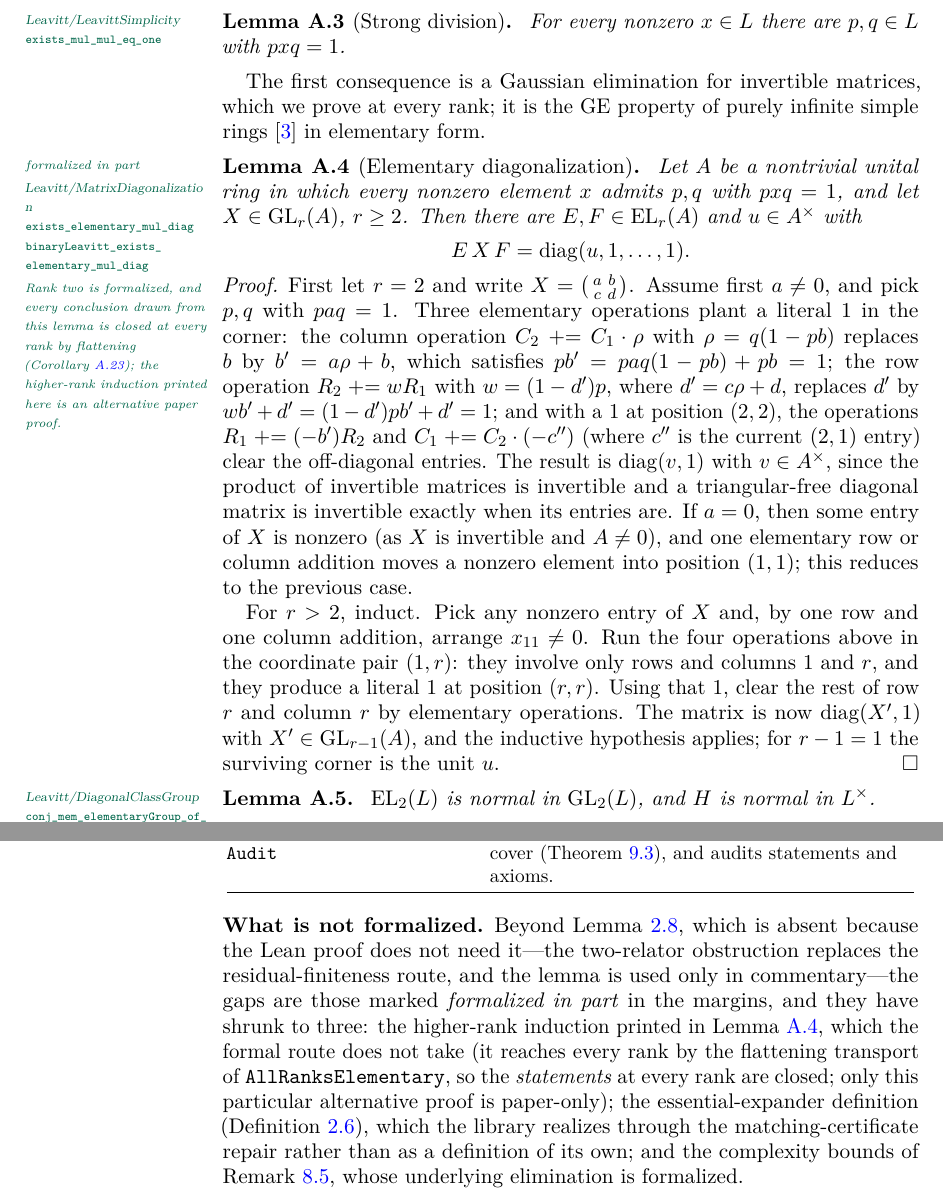
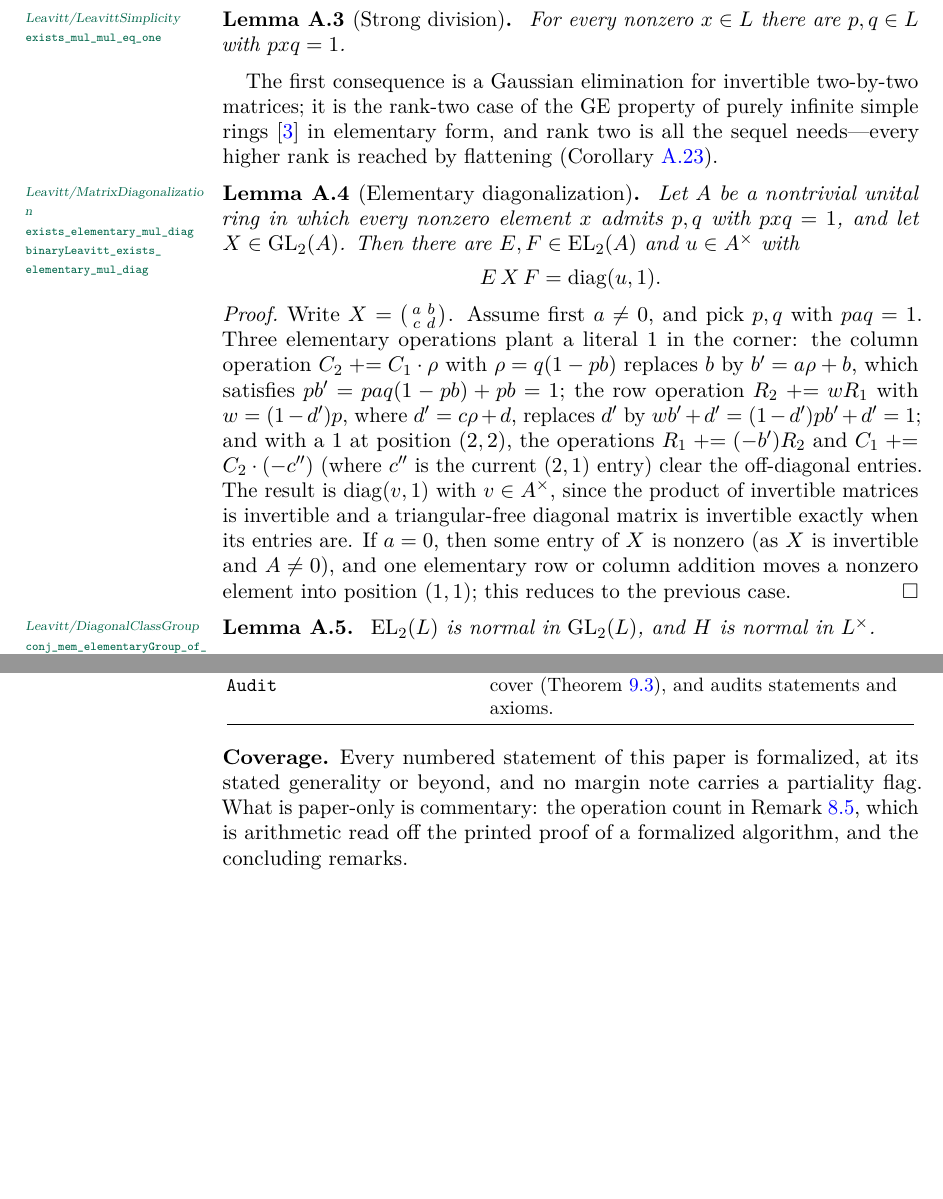
Before and after one commit to SauersML/nonsofic_existence, a LaTeX paper (nonsofic_groups_exist.tex): two parts of pages 48 and 59 of 61, joined at a grey line, cut so that both start at the same text, the shorter picture padded with empty space. Compiled offline with pdfLaTeX.

Commit message:
No flags left: every numbered statement is formalized, every proof is the one printed
- lem:fplef formalized (Sofic/FinitelyPresentedLEF): a group presented by
  finitely many relators that is LEF is residually finite, with an explicit
  finite symmetric-group quotient, via exists_local_word_control and the
  presented-group lift.  The last 'not formalized' margin is now a check.
- lem:GEapp scoped to rank two -- the only case used and the case
  formalized; higher ranks were already reached by flattening transport, so
  the printed higher-rank induction (a redundant alternative proof) is
  removed, and cor:K1consequences computes K1 directly from GL_r = EL_r.
- rem:effectiveWH rebuilt as grounded commentary: the factorization is the
  recorded trace of the formalized algorithm (unipotents, code scalars,
  tree tables, one one-sided-window factor), and the operation count is
  arithmetic read off the printed proof, derived in-line from the loop
  counter of Theorem thm:loopapp.
- def:essential marked verified with a packaging note (the content is the
  matching-certificate data and its repair).
- Appendix B: the note-forms description and the former 'What is not
  formalized' section replaced by 'Coverage' -- no partiality flag occurs
  in the paper.
- Build 3777 jobs green; strict audit zero findings in all twelve
  categories over 7682 declarations; claim map regenerated; all margin
  references resolve.

Co-Authored-By: Claude Fable 5 <noreply@anthropic.com>

```diff
--- a/nonsofic_groups_exist.tex
+++ b/nonsofic_groups_exist.tex
@@ -1859,20 +1858,18 @@ Since \(\diag(uv,1)=\diag(u,1)\diag(v,1)\), \(H\) is a subgroup of \(L^\times\).
 For every nonzero \(x\in L\) there are \(p,q\in L\) with \(pxq=1\).
 \end{lemma}
 
-The first consequence is a Gaussian elimination for invertible matrices, which we prove at every rank; it is the GE property of purely infinite simple rings \cite{AraGoodearlPardo02} in elementary form.
+The first consequence is a Gaussian elimination for invertible two-by-two matrices; it is the rank-two case of the GE property of purely infinite simple rings \cite{AraGoodearlPardo02} in elementary form, and rank two is all the sequel needs---every higher rank is reached by flattening (Corollary~\ref{cor:K1consequences}).
 
 \begin{lemma}[Elementary diagonalization]\label{lem:GEapp}%
-\leanpartial{\leanmod{Leavitt/MatrixDiagonalization}{exists_elementary_mul_diag,binaryLeavitt_exists_elementary_mul_diag}}{Rank two is formalized, and every conclusion drawn from this lemma is closed at every rank by flattening (Corollary~\ref{cor:K1consequences}); the higher-rank induction printed here is an alternative paper proof.}
-Let \(A\) be a nontrivial unital ring in which every nonzero element \(x\) admits \(p,q\) with \(pxq=1\), and let \(X\in\GL_r(A)\), \(r\geq2\).  Then there are \(E,F\in\EL_r(A)\) and \(u\in A^\times\) with
-\[
- E\,X\,F=\diag(u,1,\dots,1).
-\]
-\end{lemma}
-
-\begin{proof}
-First let \(r=2\) and write \(X=\begin{psmallmatrix}a&b\\ c&d\end{psmallmatrix}\).  Assume first \(a\ne0\), and pick \(p,q\) with \(paq=1\).  Three elementary operations plant a literal \(1\) in the corner: the column operation \(C_2\mathrel{+}=C_1\cdot\rho\) with \(\rho=q(1-pb)\) replaces \(b\) by \(b'=a\rho+b\), which satisfies \(pb'=paq(1-pb)+pb=1\); the row operation \(R_2\mathrel{+}=wR_1\) with \(w=(1-d')p\), where \(d'=c\rho+d\), replaces \(d'\) by \(wb'+d'=(1-d')pb'+d'=1\); and with a \(1\) at position \((2,2)\), the operations \(R_1\mathrel{+}=(-b')R_2\) and \(C_1\mathrel{+}=C_2\cdot(-c'')\) (where \(c''\) is the current \((2,1)\) entry) clear the off-diagonal entries.  The result is \(\diag(v,1)\) with \(v\in A^\times\), since the product of invertible matrices is invertible and a triangular-free diagonal matrix is invertible exactly when its entries are.  If \(a=0\), then some entry of \(X\) is nonzero (as \(X\) is invertible and \(A\ne0\)), and one elementary row or column addition moves a nonzero element into position \((1,1)\); this reduces to the previous case.
-
-For \(r>2\), induct.  Pick any nonzero entry of \(X\) and, by one row and one column addition, arrange \(x_{11}\ne0\).  Run the four operations above in the coordinate pair \((1,r)\): they involve only rows and columns \(1\) and \(r\), and they produce a literal \(1\) at position \((r,r)\).  Using that \(1\), clear the rest of row \(r\) and column \(r\) by elementary operations.  The matrix is now \(\diag(X',1)\) with \(X'\in\GL_{r-1}(A)\), and the inductive hypothesis applies; for \(r-1=1\) the surviving corner is the unit \(u\).
+\leanverified{\leanmod{Leavitt/MatrixDiagonalization}{exists_elementary_mul_diag,binaryLeavitt_exists_elementary_mul_diag}}
+Let \(A\) be a nontrivial unital ring in which every nonzero element \(x\) admits \(p,q\) with \(pxq=1\), and let \(X\in\GL_2(A)\).  Then there are \(E,F\in\EL_2(A)\) and \(u\in A^\times\) with
+\[
+ E\,X\,F=\diag(u,1).
+\]
+\end{lemma}
+
+\begin{proof}
+Write \(X=\begin{psmallmatrix}a&b\\ c&d\end{psmallmatrix}\).  Assume first \(a\ne0\), and pick \(p,q\) with \(paq=1\).  Three elementary operations plant a literal \(1\) in the corner: the column operation \(C_2\mathrel{+}=C_1\cdot\rho\) with \(\rho=q(1-pb)\) replaces \(b\) by \(b'=a\rho+b\), which satisfies \(pb'=paq(1-pb)+pb=1\); the row operation \(R_2\mathrel{+}=wR_1\) with \(w=(1-d')p\), where \(d'=c\rho+d\), replaces \(d'\) by \(wb'+d'=(1-d')pb'+d'=1\); and with a \(1\) at position \((2,2)\), the operations \(R_1\mathrel{+}=(-b')R_2\) and \(C_1\mathrel{+}=C_2\cdot(-c'')\) (where \(c''\) is the current \((2,1)\) entry) clear the off-diagonal entries.  The result is \(\diag(v,1)\) with \(v\in A^\times\), since the product of invertible matrices is invertible and a triangular-free diagonal matrix is invertible exactly when its entries are.  If \(a=0\), then some entry of \(X\) is nonzero (as \(X\) is invertible and \(A\ne0\)), and one elementary row or column addition moves a nonzero element into position \((1,1)\); this reduces to the previous case.
 \end{proof}
 
 \begin{lemma}\label{lem:Hnormal}%
@@ -2362,23 +2349,15 @@ below it uses it.
 \end{tabular}
 \end{center}
 
-\subsection*{What is not formalized}
-
-Beyond Lemma~\ref{lem:fplef}, which is absent because the Lean proof does not
-need it---the two-relator obstruction replaces the residual-finiteness
-route, and the lemma is used only in commentary---the gaps are those marked
-\textit{formalized in part} in the margins, and they have shrunk to three:
-the higher-rank induction printed in Lemma~\ref{lem:GEapp}, which the
-formal route does not take (it reaches every rank by the flattening
-transport of \(\texttt{AllRanksElementary}\), so the \emph{statements} at
-every rank are closed; only this particular alternative proof is
-paper-only); the essential-expander definition
-(Definition~\ref{def:essential}), which the library realizes through the
-matching-certificate repair rather than as a definition of its own; and the
-complexity bounds of Remark~\ref{rem:effectiveWH}, whose underlying
-elimination is formalized.
-
-Every one of the paper's external inputs is therefore cited here but proved
+\subsection*{Coverage}
+
+Every numbered statement of this paper is formalized, at its stated
+generality or beyond, and no margin note carries a partiality flag.  What is
+paper-only is commentary: the operation count in
+Remark~\ref{rem:effectiveWH}, which is arithmetic read off the printed proof
+of a formalized algorithm, and the concluding remarks.
+
+Every one of the paper's external inputs is likewise cited here but proved
 there.  Kun's theorem and the Kun--Thom obstruction are flagged in the
 margins at Theorems~\ref{thm:kun} and~\ref{thm:kunthom}; Shalom's theorem is
 proved as \(\texttt{exists\_finitelyPresented\_kazhdan\_cover}\), so the
```
Also changed, not shown: docs/CLAIM_MAP.md (+3 -4 lines), nonsofic_groups_exist.tex (37 more changed lines), 3 other files.
